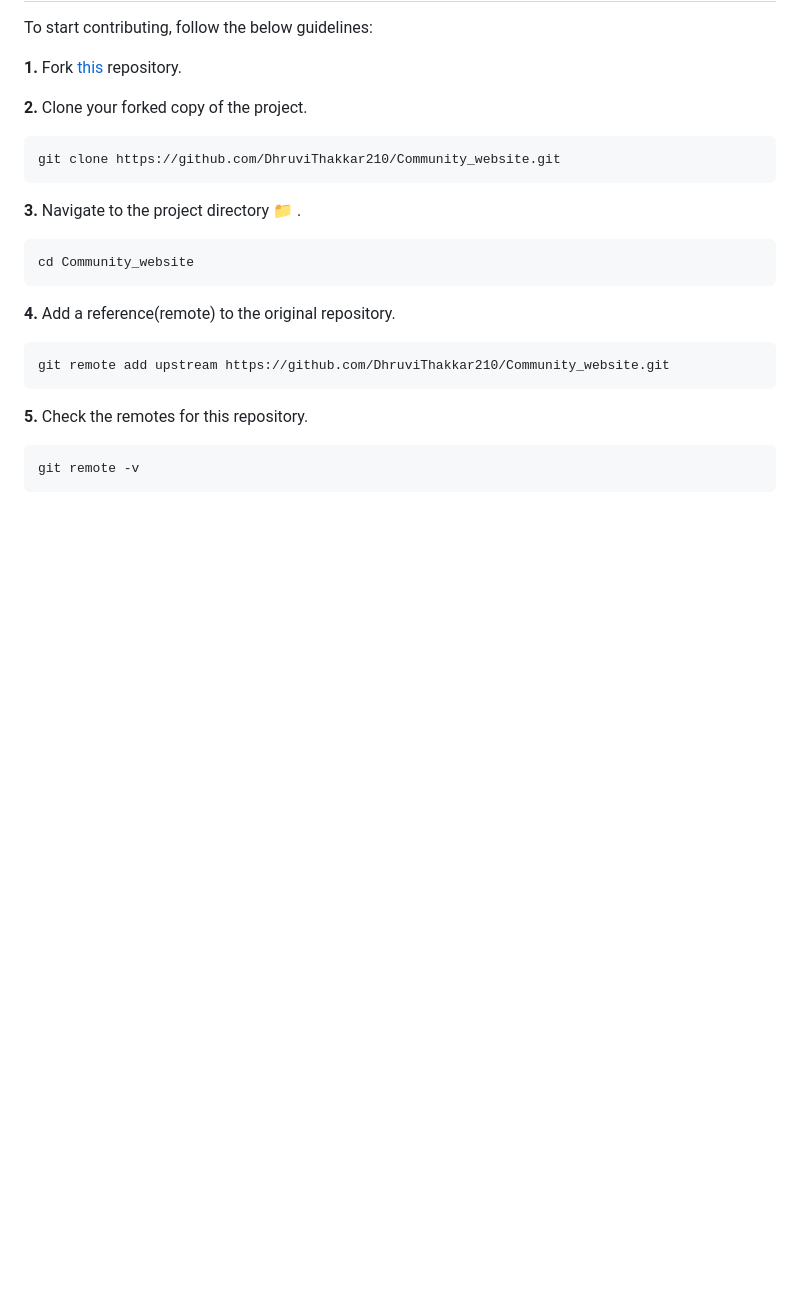
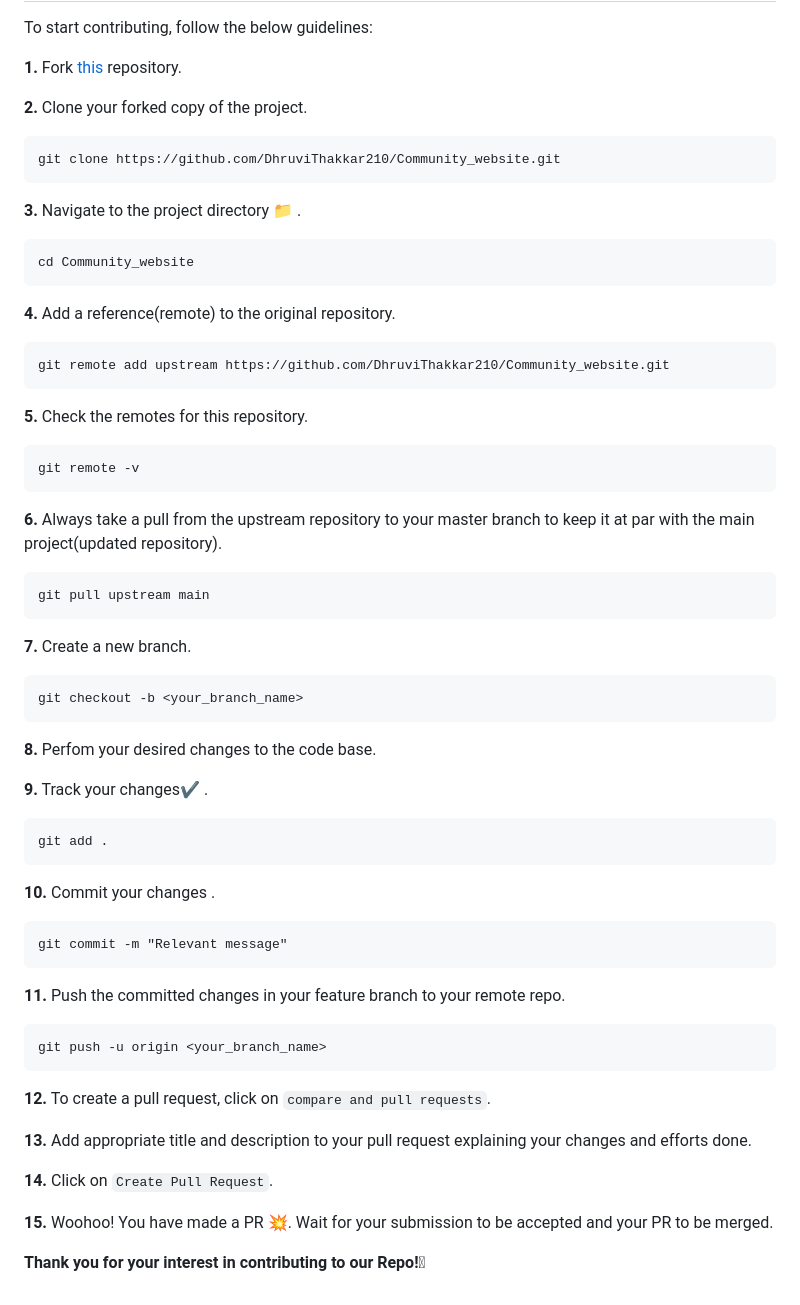
Before and after one commit to DhruviThakkar210/Community_website, a Markdown page: README.md, the part around the change. GitHub-like rendering; blank space fills up the shorter version.

````diff
--- a/README.md
+++ b/README.md
@@ -67,3 +67,45 @@ git remote add upstream https://github.com/DhruviThakkar210/Community_website.gi
 ```
 git remote -v
 ```
+**6.** Always take a pull from the upstream repository to your master branch to keep it at par with the main project(updated repository).
+
+```
+git pull upstream main
+```
+
+**7.** Create a new branch.
+
+```
+git checkout -b <your_branch_name>
+```
+
+**8.** Perfom your desired changes to the code base.
+
+**9.** Track your changes:heavy_check_mark: .
+
+```
+git add .
+```
+
+**10.** Commit your changes .
+
+```
+git commit -m "Relevant message"
+```
+
+**11.** Push the committed changes in your feature branch to your remote repo.
+
+```
+git push -u origin <your_branch_name>
+```
+
+**12.** To create a pull request, click on `compare and pull requests`.
+
+**13.** Add appropriate title and description to your pull request explaining your changes and efforts done.
+
+**14.** Click on `Create Pull Request`.
+
+
+**15.** Woohoo! You have made a PR :boom:. Wait for your submission to be accepted and your PR to be merged.
+
+**Thank you for your interest in contributing to our Repo!🏼**
````
